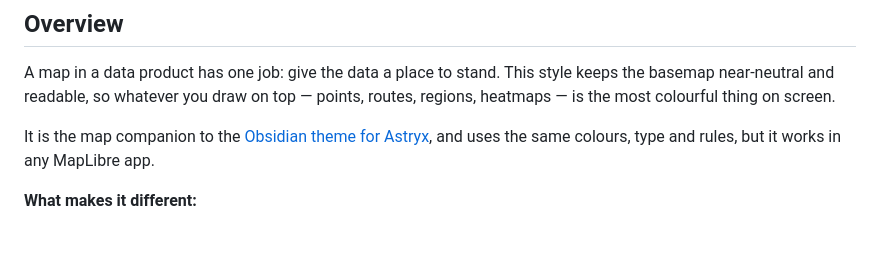
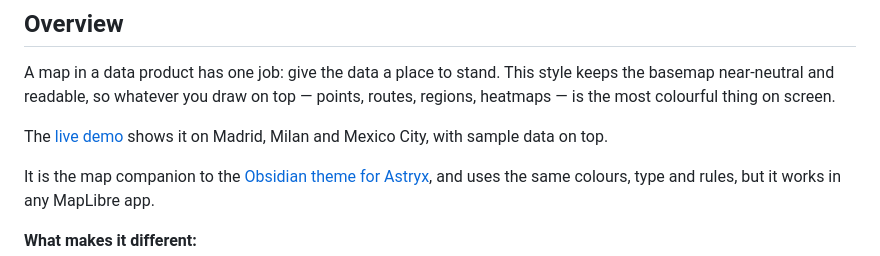
Before and after one commit to antoniocapo714/obsidian-map-style, a Markdown page: README.md, the part around one of its changes. Drawn GitHub-style; blank space fills up the shorter version.

Commit message:
README: link the live demo

```diff
--- a/README.md
+++ b/README.md
@@ -32,6 +37,8 @@
 ## Overview
 
 A map in a data product has one job: give the data a place to stand. This style keeps the basemap near-neutral and readable, so whatever you draw on top — points, routes, regions, heatmaps — is the most colourful thing on screen.
+
+The [live demo](https://antoniocapo714.github.io/obsidian-map-style/) shows it on Madrid, Milan and Mexico City, with sample data on top.
 
 It is the map companion to the [Obsidian theme for Astryx](https://github.com/antoniocapo714/astryx-theme-obsidian), and uses the same colours, type and rules, but it works in any MapLibre app.
 
```
Also changed, not shown: other parts of README.md (+5 -0 lines).
